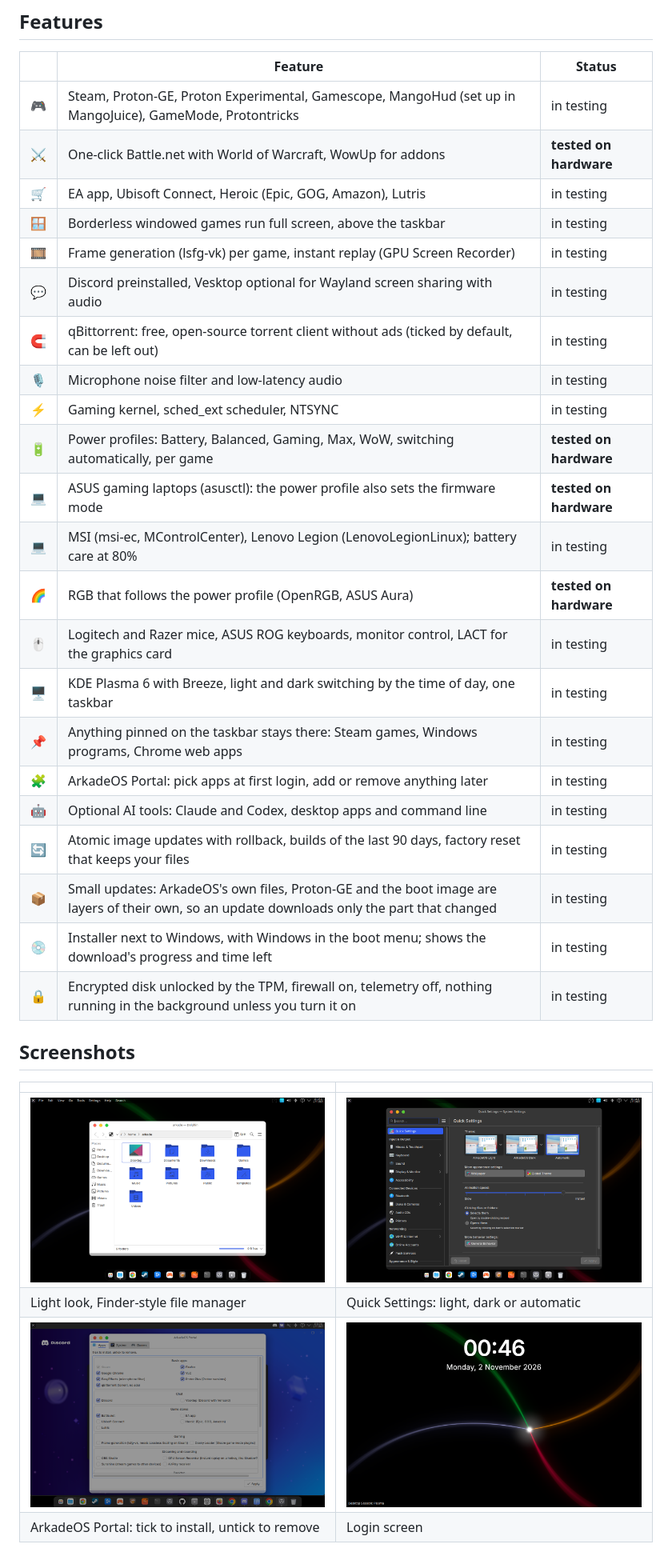
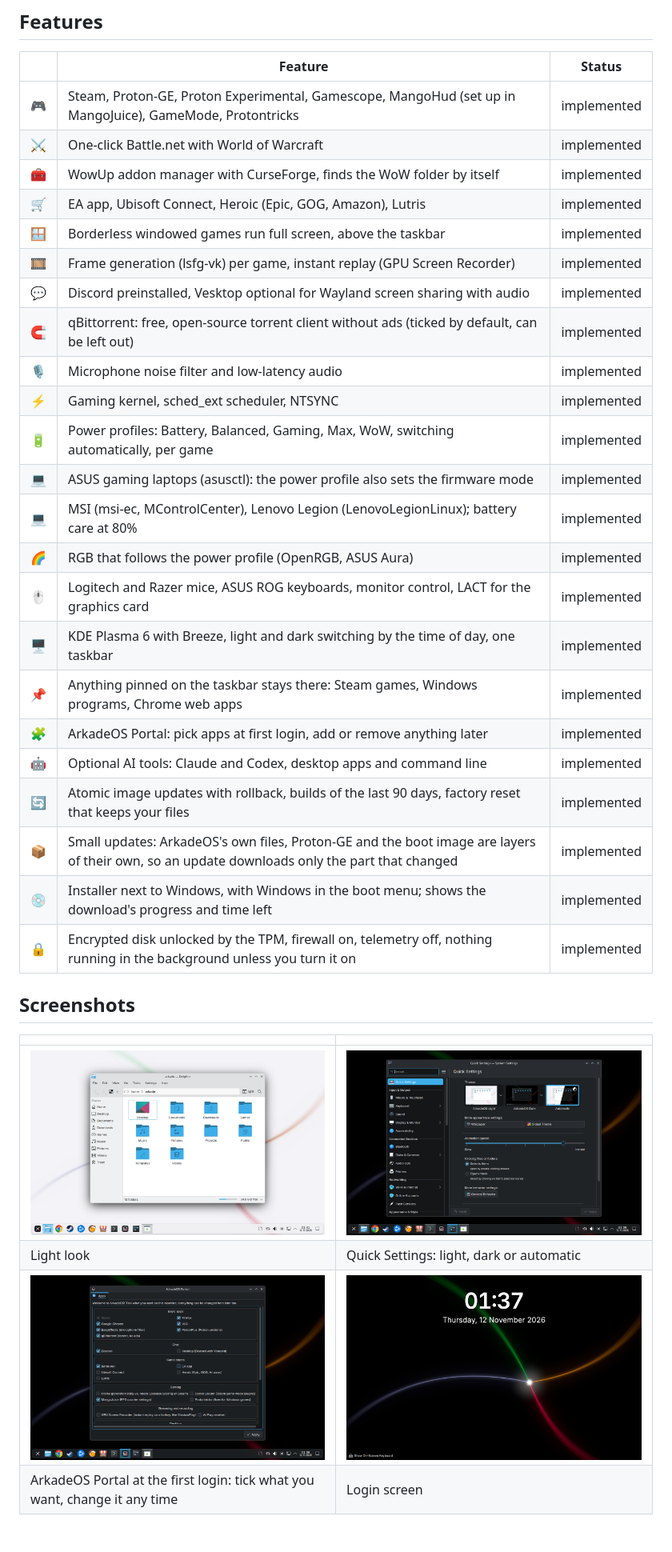
Before and after one commit to tenarkhq/ArkadeOS, a Markdown page: README.md, the part around one of its changes. Shown at 80% size. GitHub-like rendering; pictures changed too: art/screenshots/desktop-light.png, art/screenshots/login.png, art/screenshots/portal.png.

Commit message:
README: Fedora 45, today's look in the screenshots, features marked implemented
Roland, 2026-11-12: a feature that is in the image is "implemented", one
still being built is "under development"; no "testing" labels.

- Every feature row says implemented. WowUp has its own row, with CurseForge
  (T015).
- The five screenshots are from the 12 November build: they still showed the
  look of 2 November (top bar, dock), which the text no longer describes.
- Project status: the Fedora 45 base (T085), the size of a small update
  (T076), the check counts of today's run. The counts are the checks
  themselves; the old numbers counted the lines of a log that prints some
  results twice.
- Install: the stable channel exists, so the switch command names it; the
  sentence that only one channel exists is gone.
- Build it yourself: the build needs the GE-Proton release as an argument,
  the plain command stopped at the Proton step.

Co-Authored-By: Claude Fable 5.2 <noreply@anthropic.com>

```diff
--- a/README.md
+++ b/README.md
@@ -20,35 +20,36 @@ A clean KDE Plasma desktop, one image for NVIDIA, AMD and Intel graphics, Steam
 
 | | Feature | Status |
 |---|---|---|
-| 🎮 | Steam, Proton-GE, Proton Experimental, Gamescope, MangoHud (set up in MangoJuice), GameMode, Protontricks | in testing |
-| ⚔️ | One-click Battle.net with World of Warcraft, WowUp for addons | **tested on hardware** |
-| 🛒 | EA app, Ubisoft Connect, Heroic (Epic, GOG, Amazon), Lutris | in testing |
-| 🪟 | Borderless windowed games run full screen, above the taskbar | in testing |
-| 🎞️ | Frame generation (lsfg-vk) per game, instant replay (GPU Screen Recorder) | in testing |
-| 💬 | Discord preinstalled, Vesktop optional for Wayland screen sharing with audio | in testing |
-| 🧲 | qBittorrent: free, open-source torrent client without ads (ticked by default, can be left out) | in testing |
-| 🎙️ | Microphone noise filter and low-latency audio | in testing |
-| ⚡ | Gaming kernel, sched_ext scheduler, NTSYNC | in testing |
-| 🔋 | Power profiles: Battery, Balanced, Gaming, Max, WoW, switching automatically, per game | **tested on hardware** |
-| 💻 | ASUS gaming laptops (asusctl): the power profile also sets the firmware mode | **tested on hardware** |
-| 💻 | MSI (msi-ec, MControlCenter), Lenovo Legion (LenovoLegionLinux); battery care at 80% | in testing |
-| 🌈 | RGB that follows the power profile (OpenRGB, ASUS Aura) | **tested on hardware** |
-| 🖱️ | Logitech and Razer mice, ASUS ROG keyboards, monitor control, LACT for the graphics card | in testing |
-| 🖥️ | KDE Plasma 6 with Breeze, light and dark switching by the time of day, one taskbar | in testing |
-| 📌 | Anything pinned on the taskbar stays there: Steam games, Windows programs, Chrome web apps | in testing |
-| 🧩 | ArkadeOS Portal: pick apps at first login, add or remove anything later | in testing |
-| 🤖 | Optional AI tools: Claude and Codex, desktop apps and command line | in testing |
-| 🔄 | Atomic image updates with rollback, builds of the last 90 days, factory reset that keeps your files | in testing |
-| 📦 | Small updates: ArkadeOS's own files, Proton-GE and the boot image are layers of their own, so an update downloads only the part that changed | in testing |
-| 💿 | Installer next to Windows, with Windows in the boot menu; shows the download's progress and time left | in testing |
-| 🔒 | Encrypted disk unlocked by the TPM, firewall on, telemetry off, nothing running in the background unless you turn it on | in testing |
+| 🎮 | Steam, Proton-GE, Proton Experimental, Gamescope, MangoHud (set up in MangoJuice), GameMode, Protontricks | implemented |
+| ⚔️ | One-click Battle.net with World of Warcraft | implemented |
+| 🧰 | WowUp addon manager with CurseForge, finds the WoW folder by itself | implemented |
+| 🛒 | EA app, Ubisoft Connect, Heroic (Epic, GOG, Amazon), Lutris | implemented |
+| 🪟 | Borderless windowed games run full screen, above the taskbar | implemented |
+| 🎞️ | Frame generation (lsfg-vk) per game, instant replay (GPU Screen Recorder) | implemented |
+| 💬 | Discord preinstalled, Vesktop optional for Wayland screen sharing with audio | implemented |
+| 🧲 | qBittorrent: free, open-source torrent client without ads (ticked by default, can be left out) | implemented |
+| 🎙️ | Microphone noise filter and low-latency audio | implemented |
+| ⚡ | Gaming kernel, sched_ext scheduler, NTSYNC | implemented |
+| 🔋 | Power profiles: Battery, Balanced, Gaming, Max, WoW, switching automatically, per game | implemented |
+| 💻 | ASUS gaming laptops (asusctl): the power profile also sets the firmware mode | implemented |
+| 💻 | MSI (msi-ec, MControlCenter), Lenovo Legion (LenovoLegionLinux); battery care at 80% | implemented |
+| 🌈 | RGB that follows the power profile (OpenRGB, ASUS Aura) | implemented |
+| 🖱️ | Logitech and Razer mice, ASUS ROG keyboards, monitor control, LACT for the graphics card | implemented |
+| 🖥️ | KDE Plasma 6 with Breeze, light and dark switching by the time of day, one taskbar | implemented |
+| 📌 | Anything pinned on the taskbar stays there: Steam games, Windows programs, Chrome web apps | implemented |
+| 🧩 | ArkadeOS Portal: pick apps at first login, add or remove anything later | implemented |
+| 🤖 | Optional AI tools: Claude and Codex, desktop apps and command line | implemented |
+| 🔄 | Atomic image updates with rollback, builds of the last 90 days, factory reset that keeps your files | implemented |
+| 📦 | Small updates: ArkadeOS's own files, Proton-GE and the boot image are layers of their own, so an update downloads only the part that changed | implemented |
+| 💿 | Installer next to Windows, with Windows in the boot menu; shows the download's progress and time left | implemented |
+| 🔒 | Encrypted disk unlocked by the TPM, firewall on, telemetry off, nothing running in the background unless you turn it on | implemented |
 
 ## Screenshots
 
 | | |
 |---|---|
-| ![Light look with the Finder-style file manager](art/screenshots/desktop-light.png) | ![Quick Settings: ArkadeOS Light, Dark or Automatic](art/screenshots/settings.png) |
-| Light look, Finder-style file manager | Quick Settings: light, dark or automatic |
-| ![ArkadeOS Portal: tick to install, untick to remove](art/screenshots/portal.png) | ![Login screen](art/screenshots/login.png) |
-| ArkadeOS Portal: tick to install, untick to remove | Login screen |
+| ![Light look](art/screenshots/desktop-light.png) | ![Quick Settings: ArkadeOS Light, Dark or Automatic](art/screenshots/settings.png) |
+| Light look | Quick Settings: light, dark or automatic |
+| ![ArkadeOS Portal at the first login: tick what you want](art/screenshots/portal.png) | ![Login screen](art/screenshots/login.png) |
+| ArkadeOS Portal at the first login: tick what you want, change it any time | Login screen |
 
```
Also changed, not shown: other parts of README.md (+18 -14 lines), art/screenshots/desktop-dark.png.
